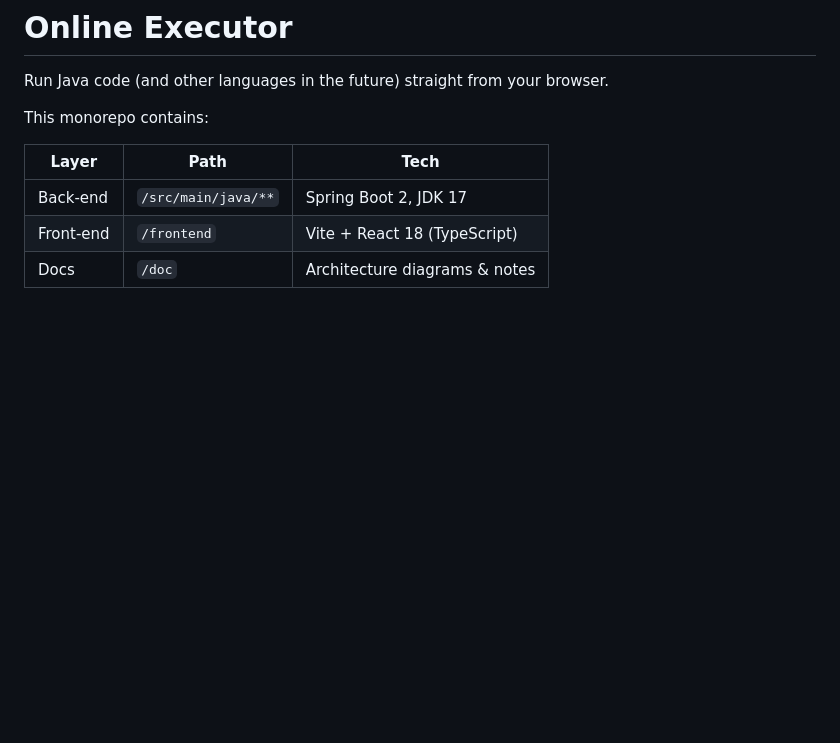
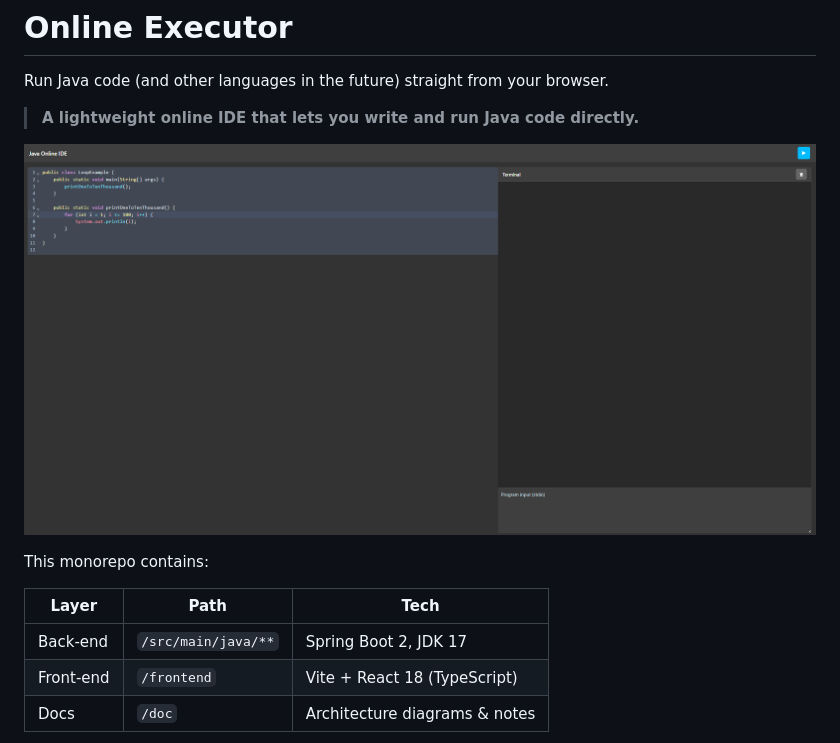
Before and after one commit to JHTer/ONLINE-JAVA-IDE, a Markdown page: README.md, the part around the change. Drawn GitHub-style; pictures changed too: doc/image.png (added); blank space fills up the shorter version.

```diff
--- a/README.md
+++ b/README.md
@@ -1,6 +1,10 @@
 # Online Executor
 
 Run Java code (and other languages in the future) straight from your browser.
+
+> **A lightweight online IDE that lets you write and run Java code directly.**
+
+![UI Screenshot](doc/image.png)
 
 This monorepo contains:
 
```
